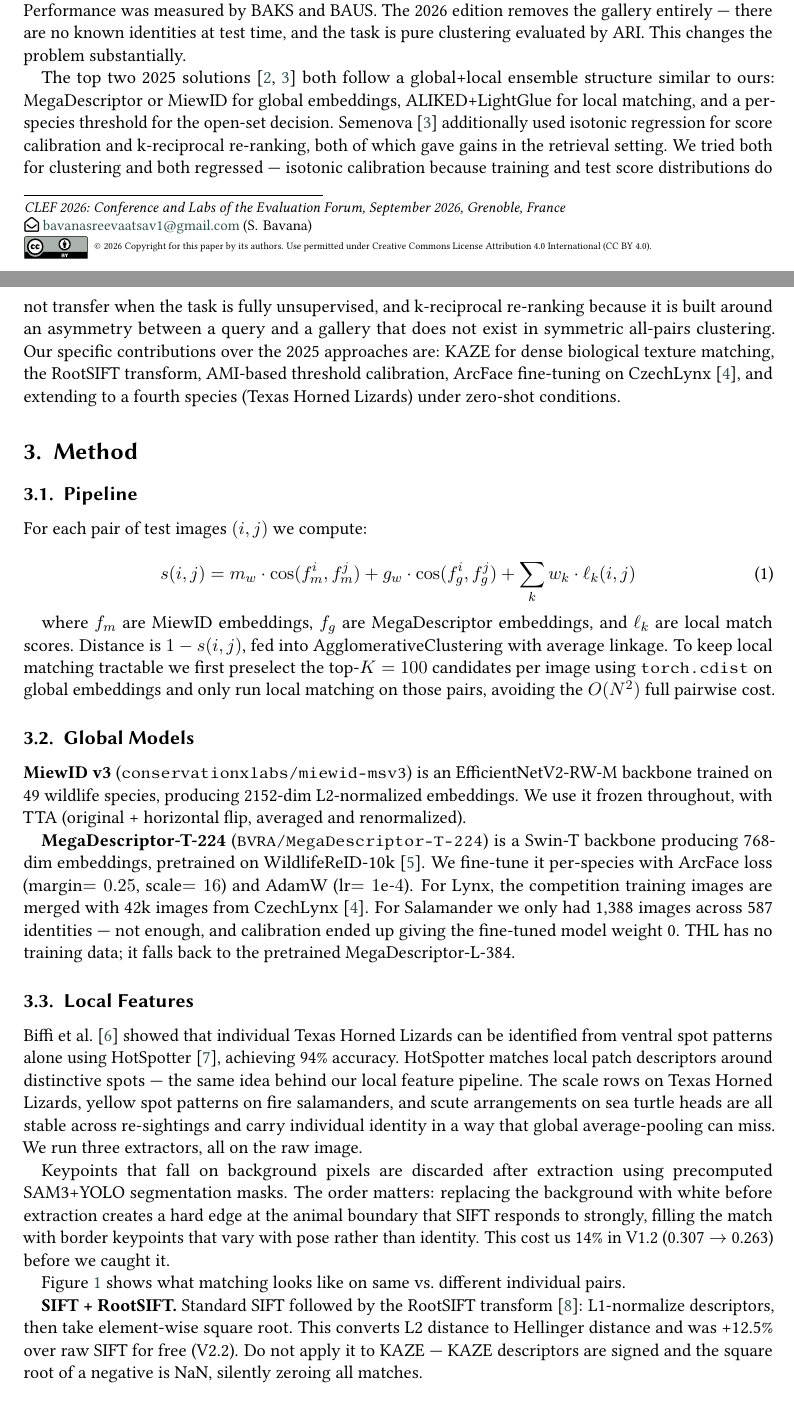
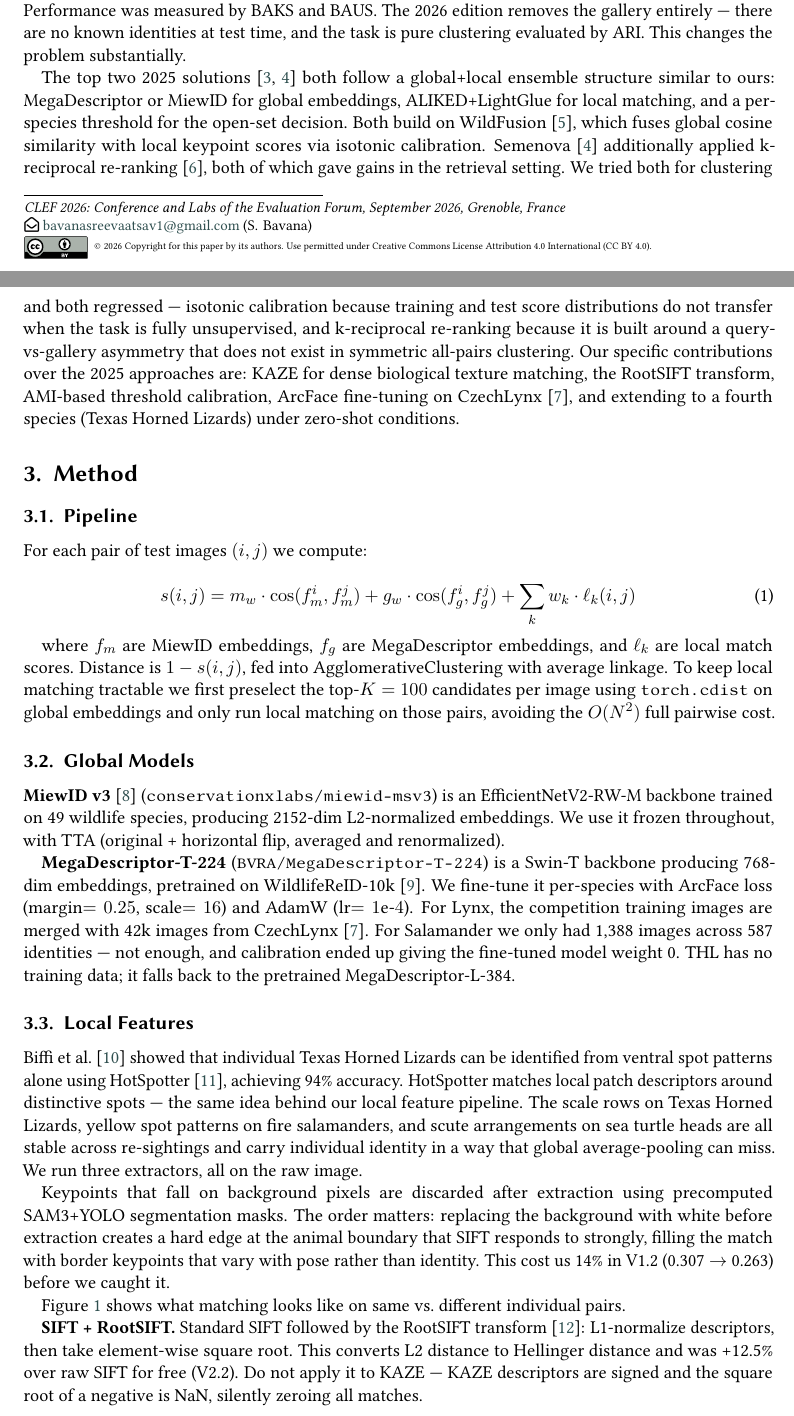
Before and after one commit to SreevaatsavB/animalclef-2026-solution, a LaTeX document (paper/working_note.tex): two parts of pages 1 and 2 of 7 before the commit and two parts of pages 1 and 2 of 8 after it, joined at a grey line, cut so that both start at the same text. Compiled offline with pdfLaTeX; a LaTeX package or settings file that is missing is left out.

Commit message:
fix missing citations: MiewID, 2025 overview, WildFusion, k-Reciprocal

```diff
--- a/paper/working_note.tex
+++ b/paper/working_note.tex
@@ -84,13 +84,15 @@ clustering evaluated by ARI. This changes the problem substantially.
 The top two 2025 solutions~\cite{pakhomov2025animalclef,semenova2025animalclef}
 both follow a global+local ensemble structure similar to ours: MegaDescriptor or
 MiewID for global embeddings, ALIKED+LightGlue for local matching, and a
-per-species threshold for the open-set decision. Semenova~\cite{semenova2025animalclef}
-additionally used isotonic regression for score calibration and k-reciprocal
-re-ranking, both of which gave gains in the retrieval setting. We tried both for
-clustering and both regressed --- isotonic calibration because training and test
-score distributions do not transfer when the task is fully unsupervised, and
-k-reciprocal re-ranking because it is built around an asymmetry between a query
-and a gallery that does not exist in symmetric all-pairs clustering.
+per-species threshold for the open-set decision. Both build on
+WildFusion~\cite{cermak2024wildfusion}, which fuses global cosine similarity
+with local keypoint scores via isotonic calibration. Semenova~\cite{semenova2025animalclef}
+additionally applied k-reciprocal re-ranking~\cite{zhong2017reranking}, both of
+which gave gains in the retrieval setting. We tried both for clustering and both
+regressed --- isotonic calibration because training and test score distributions
+do not transfer when the task is fully unsupervised, and k-reciprocal re-ranking
+because it is built around a query-vs-gallery asymmetry that does not exist in
+symmetric all-pairs clustering.
 Our specific contributions over the 2025 approaches are: KAZE for dense
 biological texture matching, the RootSIFT transform, AMI-based threshold
 calibration, ArcFace fine-tuning on CzechLynx~\cite{picek2025czechlynx}, and
@@ -119,10 +121,10 @@ pairs, avoiding the $O(N^2)$ full pairwise cost.
 
 \subsection{Global Models}
 
-\textbf{MiewID v3} (\texttt{conservationxlabs/miewid-msv3}) is an EfficientNetV2-RW-M
-backbone trained on 49 wildlife species, producing 2152-dim L2-normalized embeddings.
-We use it frozen throughout, with TTA (original + horizontal flip, averaged and
-renormalized).
+\textbf{MiewID v3}~\cite{kholiavchenko2024miewid} (\texttt{conservationxlabs/miewid-msv3})
+is an EfficientNetV2-RW-M backbone trained on 49 wildlife species, producing 2152-dim
+L2-normalized embeddings. We use it frozen throughout, with TTA (original + horizontal
+flip, averaged and renormalized).
 
 \textbf{MegaDescriptor-T-224} (\texttt{BVRA/MegaDescriptor-T-224}) is a Swin-T
 backbone producing 768-dim embeddings, pretrained on
```
Also changed, not shown: paper/sample-ceur.bib (+21 -0 lines), paper/working_note.tex (4 more changed lines).
